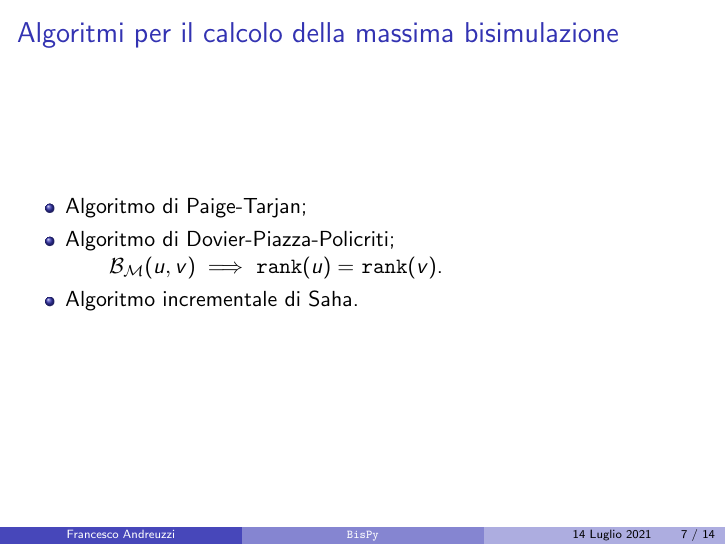
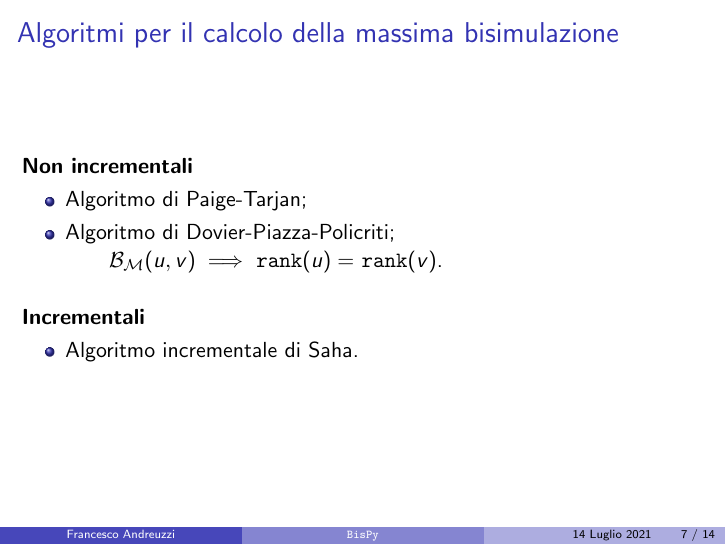
Before and after one commit to fandreuz/bsc-thesis, LaTeX slides (slides/slides.tex): page 7 of 14. Compiled offline with pdfLaTeX.

Commit message:
etichette per algoritmi

```diff
--- a/slides/slides.tex
+++ b/slides/slides.tex
@@ -202,11 +202,18 @@
 \end{frame}
 
 \begin{frame}\frametitle{Algoritmi per il calcolo della massima bisimulazione}
+    \textbf{Non incrementali}
     \begin{itemize}
         \item Algoritmo di Paige-Tarjan;
         \item Algoritmo di Dovier-Piazza-Policriti;
 
         \qquad $\mathcal{B}_\mathcal{M}(u,v) \implies$ \texttt{rank}$(u) =$ \texttt{rank}$(v)$.
+    \end{itemize}
+
+    \bigskip
+
+    \textbf{Incrementali}
+    \begin{itemize}
         \item Algoritmo incrementale di Saha.
     \end{itemize}
 \end{frame}
```
